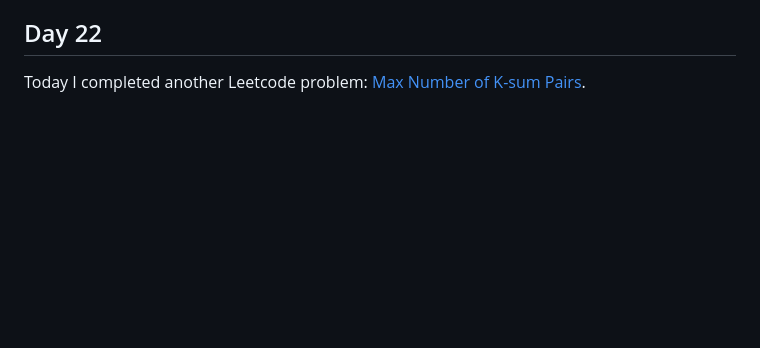
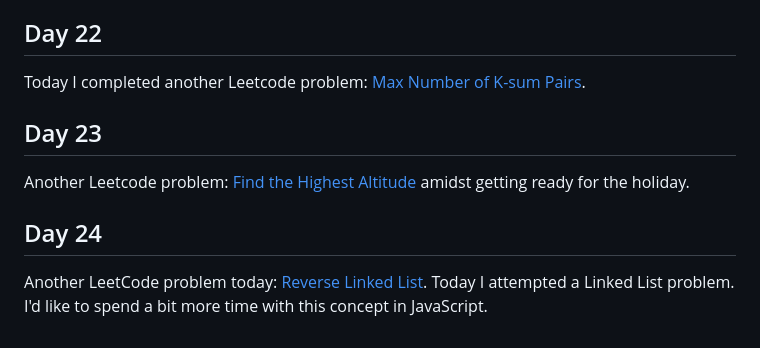
Before and after one commit to rachel-labri-tipton/solstice_magic_2024, a Markdown page: README.md, the part around the change. Rendered like a GitHub page; blank space fills up the shorter version.

Commit message:
Update README.md for Day 23 & Day 24

```diff
--- a/README.md
+++ b/README.md
@@ -151,3 +151,11 @@ Today I completed a Leeetcode problem: [Merge Strings Alternately](https://leetc
 ## Day 22
 
 Today I completed another Leetcode problem: [Max Number of K-sum Pairs](https://leetcode.com/problems/max-number-of-k-sum-pairs/description/).
+
+## Day 23
+
+Another Leetcode problem: [Find the Highest Altitude](https://leetcode.com/problems/find-the-highest-altitude/description/) amidst getting ready for the holiday.
+
+## Day 24
+
+Another LeetCode problem today: [Reverse Linked List](https://leetcode.com/problems/reverse-linked-list/description/). Today I attempted a Linked List problem. I'd like to spend a bit more time with this concept in JavaScript.
```
